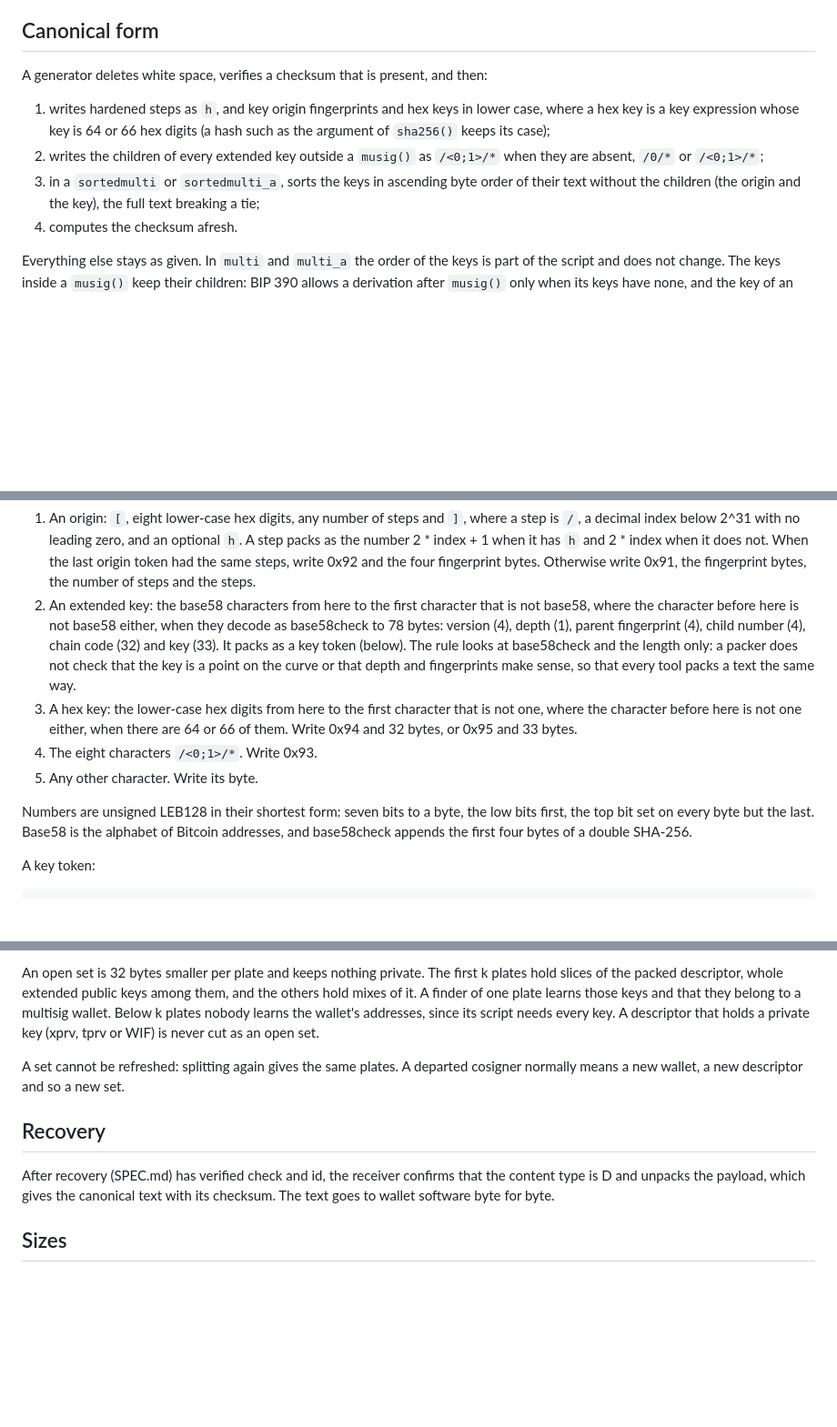
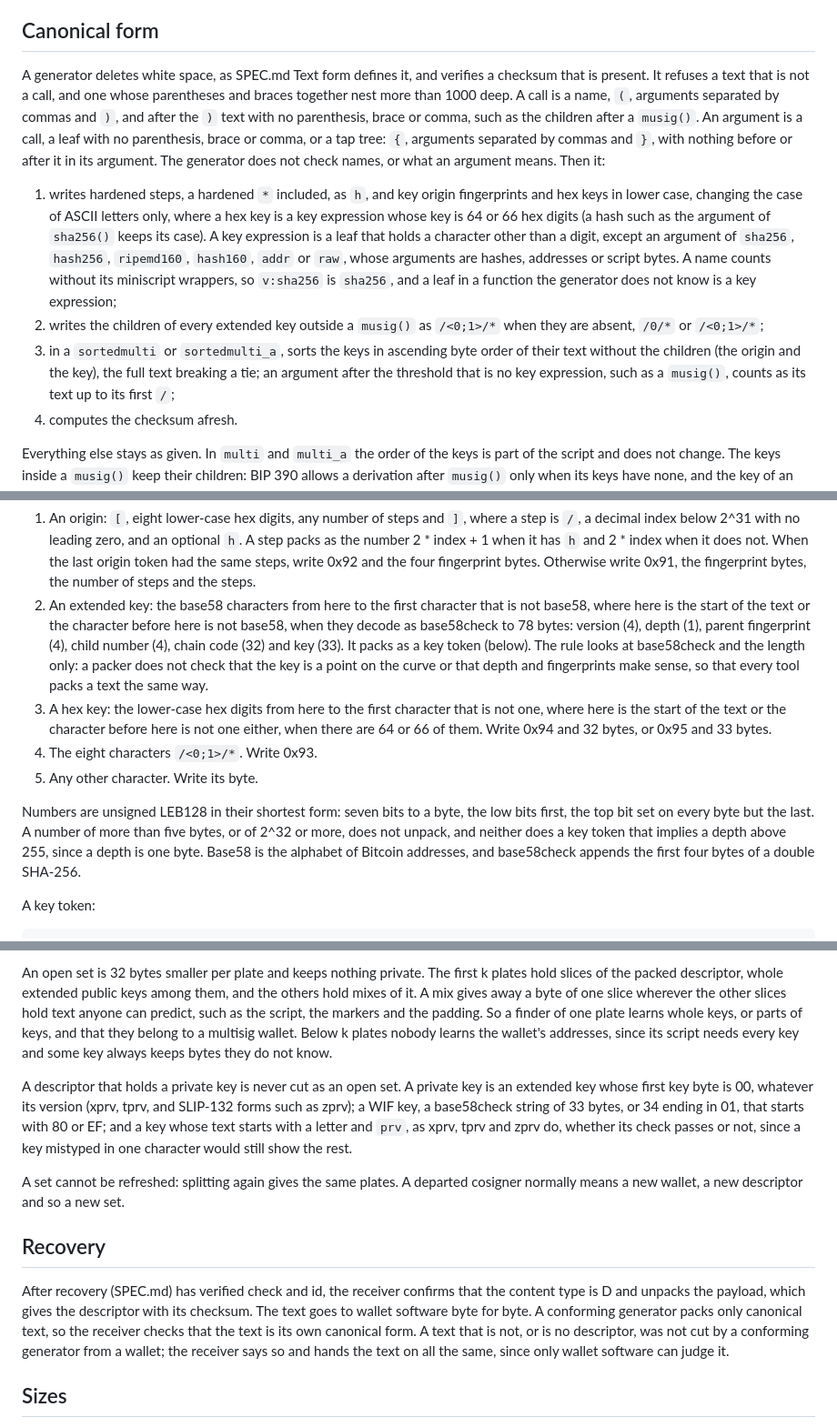
Before and after one commit to Gangleri42/shaqr, a Markdown page: DESCRIPTOR.md, 3 parts joined by grey strips. Shown at 91% size. Rendered like a GitHub page; blank space fills up the shorter version.

```diff
--- a/DESCRIPTOR.md
+++ b/DESCRIPTOR.md
@@ -24,17 +24,32 @@ text.
 
 ## Canonical form
 
-A generator deletes white space, verifies a checksum that is present, and
-then:
+A generator deletes white space, as SPEC.md Text form defines it, and
+verifies a checksum that is present. It refuses a text that is not a call,
+and one whose parentheses and braces together nest more than 1000 deep. A
+call is a name, `(`, arguments separated by commas and `)`, and after the
+`)` text with no parenthesis, brace or comma, such as the children after a
+`musig()`. An argument is a call, a leaf with no parenthesis, brace or
+comma, or a tap tree: `{`, arguments separated by commas and `}`, with
+nothing before or after it in its argument. The generator does not check
+names, or what an argument means. Then it:
 
-1. writes hardened steps as `h`, and key origin fingerprints and hex keys in
-   lower case, where a hex key is a key expression whose key is 64 or 66 hex
-   digits (a hash such as the argument of `sha256()` keeps its case);
+1. writes hardened steps, a hardened `*` included, as `h`, and key origin
+   fingerprints and hex keys in lower case, changing the case of ASCII
+   letters only, where a hex key is a key expression whose key is 64 or 66
+   hex digits (a hash such as the argument of `sha256()` keeps its case). A
+   key expression is a leaf that holds a character other than a digit,
+   except an argument of `sha256`, `hash256`, `ripemd160`, `hash160`,
+   `addr` or `raw`, whose arguments are hashes, addresses or script bytes.
+   A name counts without its miniscript wrappers, so `v:sha256` is
+   `sha256`, and a leaf in a function the generator does not know is a key
+   expression;
 2. writes the children of every extended key outside a `musig()` as
    `/<0;1>/*` when they are absent, `/0/*` or `/<0;1>/*`;
 3. in a `sortedmulti` or `sortedmulti_a`, sorts the keys in ascending byte
    order of their text without the children (the origin and the key), the
-   full text breaking a tie;
+   full text breaking a tie; an argument after the threshold that is no key
+   expression, such as a `musig()`, counts as its text up to its first `/`;
 4. computes the checksum afresh.
 
 Everything else stays as given. In `multi` and `multi_a` the order of the keys
@@ -68,22 +83,26 @@ bytes and moves past the characters it matched:
    write 0x92 and the four fingerprint bytes. Otherwise write 0x91, the
    fingerprint bytes, the number of steps and the steps.
 2. An extended key: the base58 characters from here to the first character
-   that is not base58, where the character before here is not base58 either,
-   when they decode as base58check to 78 bytes: version (4), depth (1), parent
-   fingerprint (4), child number (4), chain code (32) and key (33). It packs
-   as a key token (below). The rule looks at base58check and the length only:
-   a packer does not check that the key is a point on the curve or that depth
-   and fingerprints make sense, so that every tool packs a text the same
-   way.
+   that is not base58, where here is the start of the text or the character
+   before here is not base58, when they decode as base58check to 78 bytes:
+   version (4), depth (1), parent fingerprint (4), child number (4), chain
+   code (32) and key (33). It packs as a key token (below). The rule looks
+   at base58check and the length only: a packer does not check that the key
+   is a point on the curve or that depth and fingerprints make sense, so
+   that every tool packs a text the same way.
 3. A hex key: the lower-case hex digits from here to the first character that
-   is not one, where the character before here is not one either, when there
-   are 64 or 66 of them. Write 0x94 and 32 bytes, or 0x95 and 33 bytes.
+   is not one, where here is the start of the text or the character before
+   here is not one either, when there are 64 or 66 of them. Write 0x94 and
+   32 bytes, or 0x95 and 33 bytes.
 4. The eight characters `/<0;1>/*`. Write 0x93.
 5. Any other character. Write its byte.
 
 Numbers are unsigned LEB128 in their shortest form: seven bits to a byte, the
-low bits first, the top bit set on every byte but the last. Base58 is the alphabet of Bitcoin
-addresses, and base58check appends the first four bytes of a double SHA-256.
+low bits first, the top bit set on every byte but the last. A number of more
+than five bytes, or of 2^32 or more, does not unpack, and neither does a key
+token that implies a depth above 255, since a depth is one byte. Base58 is
+the alphabet of Bitcoin addresses, and base58check appends the first four
+bytes of a double SHA-256.
 
 A key token:
 
@@ -167,10 +196,20 @@ the descriptor from a share, and learns nothing new by it.
 
 An open set is 32 bytes smaller per plate and keeps nothing private. The first
 k plates hold slices of the packed descriptor, whole extended public keys
-among them, and the others hold mixes of it. A finder of one plate learns
-those keys and that they belong to a multisig wallet. Below k plates nobody
-learns the wallet's addresses, since its script needs every key. A descriptor
-that holds a private key (xprv, tprv or WIF) is never cut as an open set.
+among them, and the others hold mixes of it. A mix gives away a byte of one
+slice wherever the other slices hold text anyone can predict, such as the
+script, the markers and the padding. So a finder of one plate learns whole
+keys, or parts of keys, and that they belong to a multisig wallet. Below k
+plates nobody learns the wallet's addresses, since its script needs every
+key and some key always keeps bytes they do not know.
+
+A descriptor that holds a private key is never cut as an open set. A private
+key is an extended key whose first key byte is 00, whatever its version
+(xprv, tprv, and SLIP-132 forms such as zprv); a WIF key, a base58check
+string of 33 bytes, or 34 ending in 01, that starts with 80 or EF; and a key
+whose text starts with a letter and `prv`, as xprv, tprv and zprv do,
+whether its check passes or not, since a key mistyped in one character would
+still show the rest.
 
 A set cannot be refreshed: splitting again gives the same plates. A departed
 cosigner normally means a new wallet, a new descriptor and so a new set.
@@ -178,8 +217,12 @@ cosigner normally means a new wallet, a new descriptor and so a new set.
 ## Recovery
 
 After recovery (SPEC.md) has verified check and id, the receiver confirms that
-the content type is D and unpacks the payload, which gives the canonical text
-with its checksum. The text goes to wallet software byte for byte.
+the content type is D and unpacks the payload, which gives the descriptor
+with its checksum. The text goes to wallet software byte for byte. A
+conforming generator packs only canonical text, so the receiver checks that
+the text is its own canonical form. A text that is not, or is no descriptor,
+was not cut by a conforming generator from a wallet; the receiver says so
+and hands the text on all the same, since only wallet software can judge it.
 
 ## Sizes
 
```
Also changed, not shown: other parts of DESCRIPTOR.md (+10 -0 lines), SPEC.md (+41 -31 lines).
